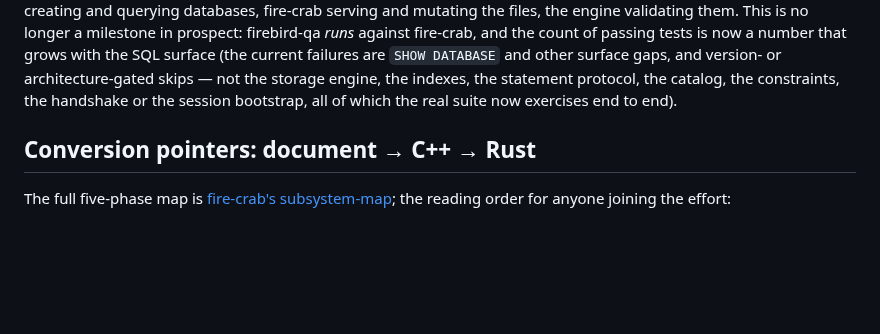
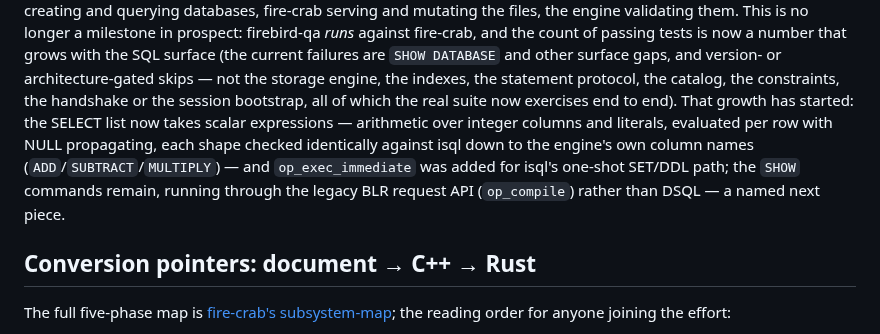
Before and after one commit to mariuz/conceptual-architecture-for-firebird-paper, a Markdown page: firebird-rust-conversion.md, the part around the change. Rendered like a GitHub page; blank space fills up the shorter version.

Commit message:
paper: select-list expressions note in the firebird-qa section
Co-Authored-By: Claude Fable 5 <noreply@anthropic.com>

```diff
--- a/firebird-rust-conversion.md
+++ b/firebird-rust-conversion.md
@@ -181,7 +181,14 @@ that grows with the SQL surface (the current failures are `SHOW
 DATABASE` and other surface gaps, and version- or architecture-gated
 skips — not the storage engine, the indexes, the statement protocol,
 the catalog, the constraints, the handshake or the session bootstrap,
-all of which the real suite now exercises end to end).
+all of which the real suite now exercises end to end). That growth has
+started: the SELECT list now takes scalar expressions — arithmetic over
+integer columns and literals, evaluated per row with NULL propagating,
+each shape checked identically against isql down to the engine's own
+column names (`ADD`/`SUBTRACT`/`MULTIPLY`) — and `op_exec_immediate` was
+added for isql's one-shot SET/DDL path; the `SHOW` commands remain,
+running through the legacy BLR request API (`op_compile`) rather than
+DSQL — a named next piece.
 
 ## Conversion pointers: document → C++ → Rust
 
```
